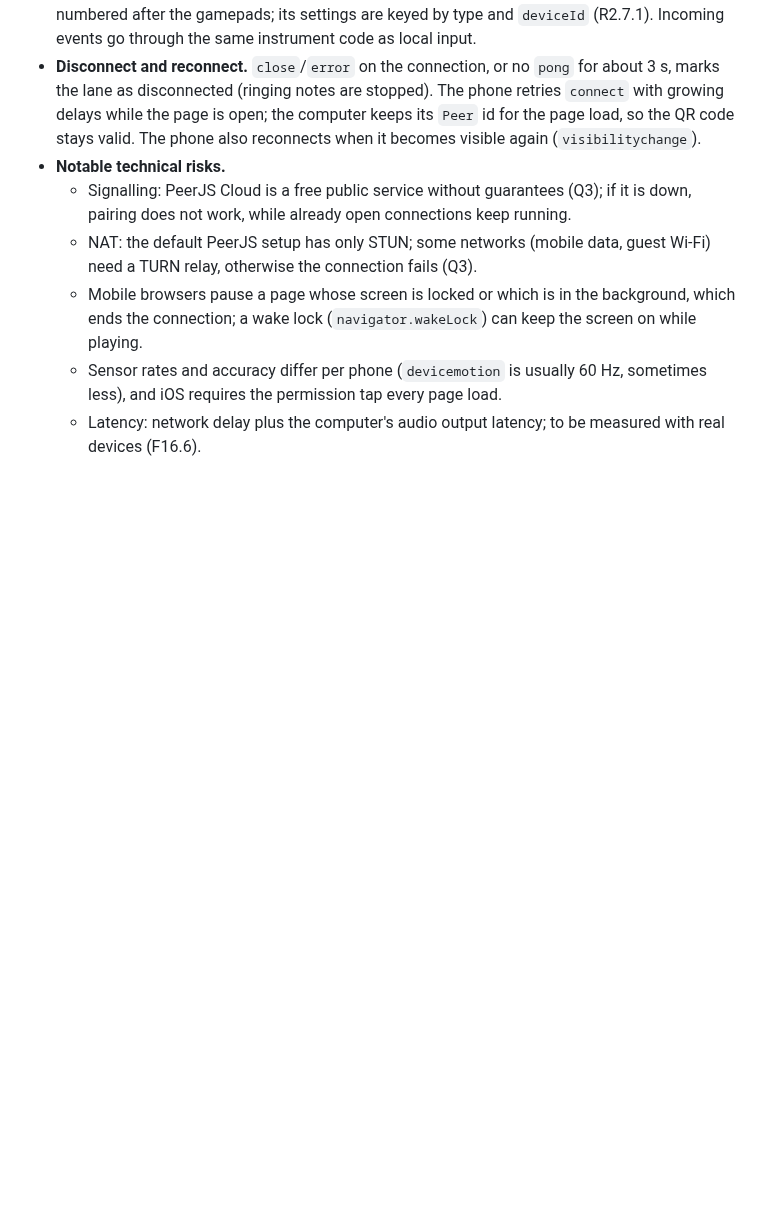
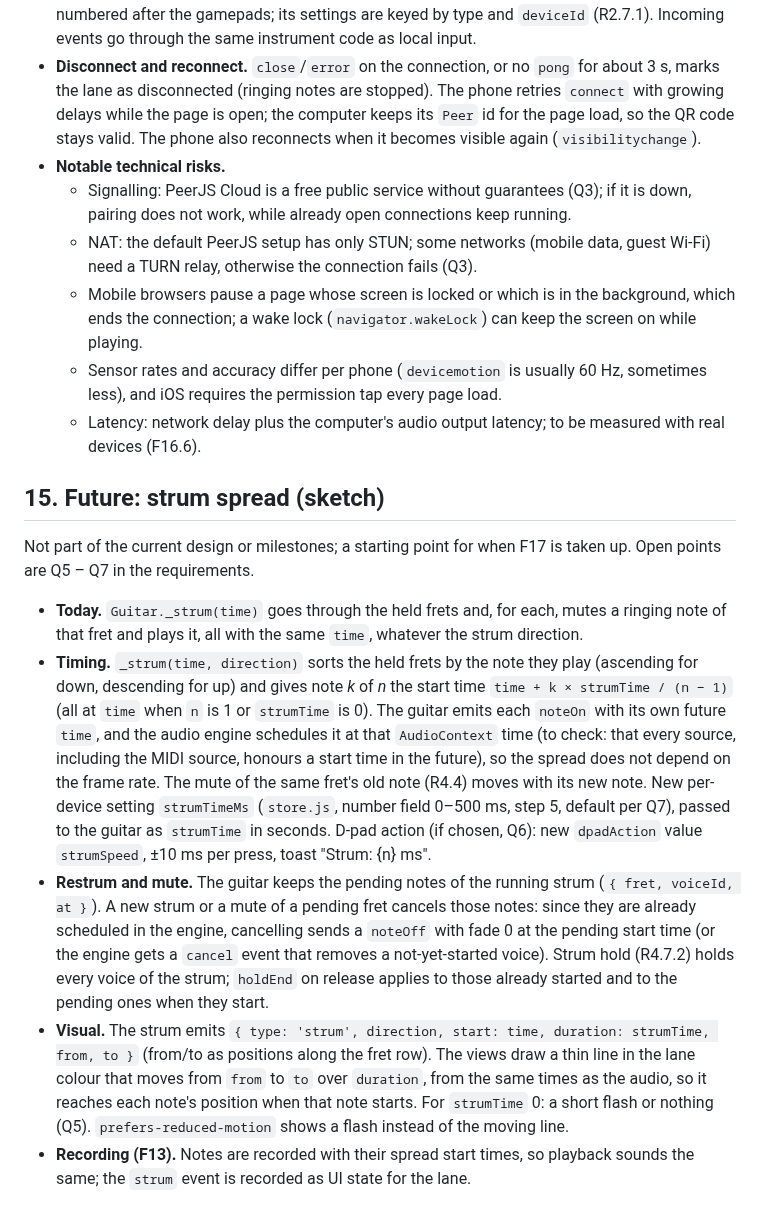
Before and after one commit to ChrisAcrobat/GarageBox, a Markdown page: docs/design.md, the part around the change. GitHub-like rendering; blank space fills up the shorter version.

```diff
--- a/docs/design.md
+++ b/docs/design.md
@@ -451,3 +451,13 @@ Not part of the current design or milestones; a starting point for when F15 and
   - Mobile browsers pause a page whose screen is locked or which is in the background, which ends the connection; a wake lock (`navigator.wakeLock`) can keep the screen on while playing.
   - Sensor rates and accuracy differ per phone (`devicemotion` is usually 60 Hz, sometimes less), and iOS requires the permission tap every page load.
   - Latency: network delay plus the computer's audio output latency; to be measured with real devices (F16.6).
+
+## 15. Future: strum spread (sketch)
+
+Not part of the current design or milestones; a starting point for when F17 is taken up. Open points are Q5 – Q7 in the requirements.
+
+- **Today.** `Guitar._strum(time)` goes through the held frets and, for each, mutes a ringing note of that fret and plays it, all with the same `time`, whatever the strum direction.
+- **Timing.** `_strum(time, direction)` sorts the held frets by the note they play (ascending for down, descending for up) and gives note *k* of *n* the start time `time + k × strumTime / (n − 1)` (all at `time` when `n` is 1 or `strumTime` is 0). The guitar emits each `noteOn` with its own future `time`, and the audio engine schedules it at that `AudioContext` time (to check: that every source, including the MIDI source, honours a start time in the future), so the spread does not depend on the frame rate. The mute of the same fret's old note (R4.4) moves with its new note. New per-device setting `strumTimeMs` (`store.js`, number field 0–500 ms, step 5, default per Q7), passed to the guitar as `strumTime` in seconds. D-pad action (if chosen, Q6): new `dpadAction` value `strumSpeed`, ±10 ms per press, toast "Strum: {n} ms".
+- **Restrum and mute.** The guitar keeps the pending notes of the running strum (`{ fret, voiceId, at }`). A new strum or a mute of a pending fret cancels those notes: since they are already scheduled in the engine, cancelling sends a `noteOff` with fade 0 at the pending start time (or the engine gets a `cancel` event that removes a not-yet-started voice). Strum hold (R4.7.2) holds every voice of the strum; `holdEnd` on release applies to those already started and to the pending ones when they start.
+- **Visual.** The strum emits `{ type: 'strum', direction, start: time, duration: strumTime, from, to }` (from/to as positions along the fret row). The views draw a thin line in the lane colour that moves from `from` to `to` over `duration`, from the same times as the audio, so it reaches each note's position when that note starts. For `strumTime` 0: a short flash or nothing (Q5). `prefers-reduced-motion` shows a flash instead of the moving line.
+- **Recording (F13).** Notes are recorded with their spread start times, so playback sounds the same; the `strum` event is recorded as UI state for the lane.
```
Also changed, not shown: docs/requirements.md (+9 -0 lines).
